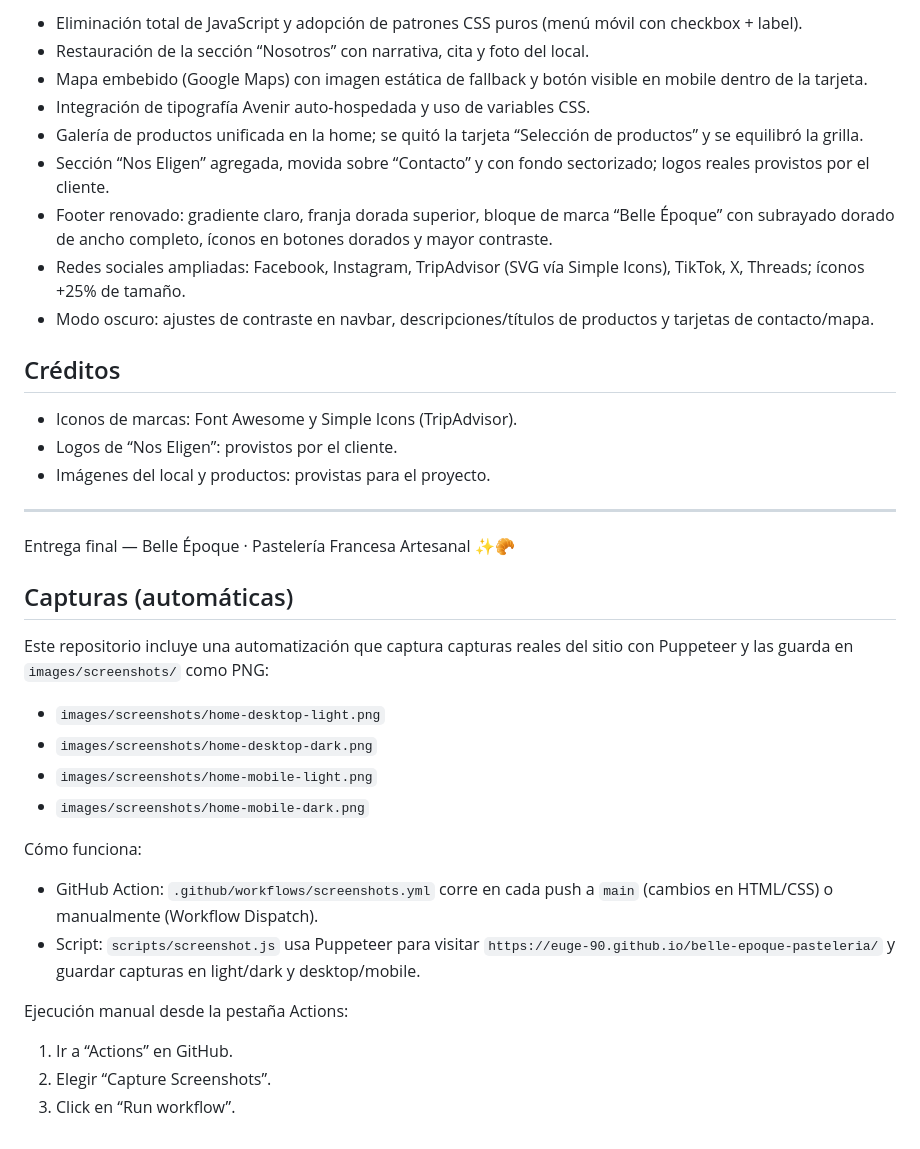
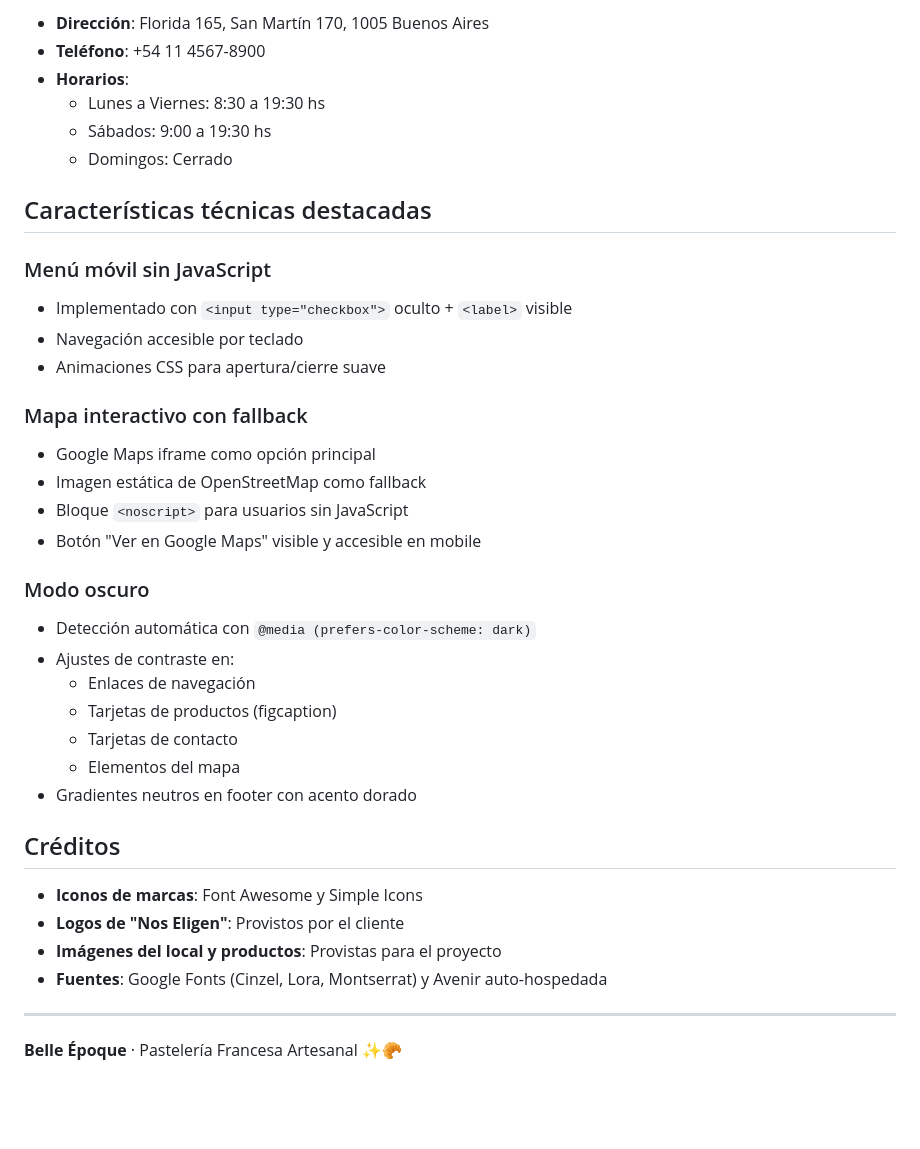
Before and after one commit to euge-90/belle-epoque-pasteleria, a Markdown page: README.md, the part around one of its changes. Drawn GitHub-style; blank space fills up the shorter version.

```diff
--- a/README.md
+++ b/README.md
@@ -107,38 +137,43 @@ Para más detalles, ver `INSTRUCCIONES-GITHUB.md`.
 
-- Eliminación total de JavaScript y adopción de patrones CSS puros (menú móvil con checkbox + label).
-- Restauración de la sección “Nosotros” con narrativa, cita y foto del local.
-- Mapa embebido (Google Maps) con imagen estática de fallback y botón visible en mobile dentro de la tarjeta.
-- Integración de tipografía Avenir auto-hospedada y uso de variables CSS.
-- Galería de productos unificada en la home; se quitó la tarjeta “Selección de productos” y se equilibró la grilla.
-- Sección “Nos Eligen” agregada, movida sobre “Contacto” y con fondo sectorizado; logos reales provistos por el cliente.
-- Footer renovado: gradiente claro, franja dorada superior, bloque de marca “Belle Époque” con subrayado dorado de ancho completo, íconos en botones dorados y mayor contraste.
-- Redes sociales ampliadas: Facebook, Instagram, TripAdvisor (SVG vía Simple Icons), TikTok, X, Threads; íconos +25% de tamaño.
-- Modo oscuro: ajustes de contraste en navbar, descripciones/títulos de productos y tarjetas de contacto/mapa.
+- **Dirección**: Florida 165, San Martín 170, 1005 Buenos Aires
+- **Teléfono**: +54 11 4567-8900
+- **Horarios**:
+  - Lunes a Viernes: 8:30 a 19:30 hs
+  - Sábados: 9:00 a 19:30 hs
+  - Domingos: Cerrado
+
+## Características técnicas destacadas
+
+### Menú móvil sin JavaScript
+
+- Implementado con `<input type="checkbox">` oculto + `<label>` visible
+- Navegación accesible por teclado
+- Animaciones CSS para apertura/cierre suave
+
+### Mapa interactivo con fallback
+
+- Google Maps iframe como opción principal
+- Imagen estática de OpenStreetMap como fallback
+- Bloque `<noscript>` para usuarios sin JavaScript
+- Botón "Ver en Google Maps" visible y accesible en mobile
+
+### Modo oscuro
+
+- Detección automática con `@media (prefers-color-scheme: dark)`
+- Ajustes de contraste en:
+  - Enlaces de navegación
+  - Tarjetas de productos (figcaption)
+  - Tarjetas de contacto
+  - Elementos del mapa
+- Gradientes neutros en footer con acento dorado
 
 ## Créditos
 
-- Iconos de marcas: Font Awesome y Simple Icons (TripAdvisor).
-- Logos de “Nos Eligen”: provistos por el cliente.
-- Imágenes del local y productos: provistas para el proyecto.
+- **Iconos de marcas**: Font Awesome y Simple Icons
+- **Logos de "Nos Eligen"**: Provistos por el cliente
+- **Imágenes del local y productos**: Provistas para el proyecto
+- **Fuentes**: Google Fonts (Cinzel, Lora, Montserrat) y Avenir auto-hospedada
 
 ---
 
-Entrega final — Belle Époque · Pastelería Francesa Artesanal ✨🥐
-
-## Capturas (automáticas)
-
-Este repositorio incluye una automatización que captura capturas reales del sitio con Puppeteer y las guarda en `images/screenshots/` como PNG:
-
-- `images/screenshots/home-desktop-light.png`
-- `images/screenshots/home-desktop-dark.png`
-- `images/screenshots/home-mobile-light.png`
-- `images/screenshots/home-mobile-dark.png`
-
-Cómo funciona:
-- GitHub Action: `.github/workflows/screenshots.yml` corre en cada push a `main` (cambios en HTML/CSS) o manualmente (Workflow Dispatch).
-- Script: `scripts/screenshot.js` usa Puppeteer para visitar `https://euge-90.github.io/belle-epoque-pasteleria/` y guardar capturas en light/dark y desktop/mobile.
-
-Ejecución manual desde la pestaña Actions:
-1. Ir a “Actions” en GitHub.
-2. Elegir “Capture Screenshots”.
-3. Click en “Run workflow”.
+**Belle Époque** · Pastelería Francesa Artesanal ✨🥐
```
Also changed, not shown: other parts of README.md (+104 -74 lines).
